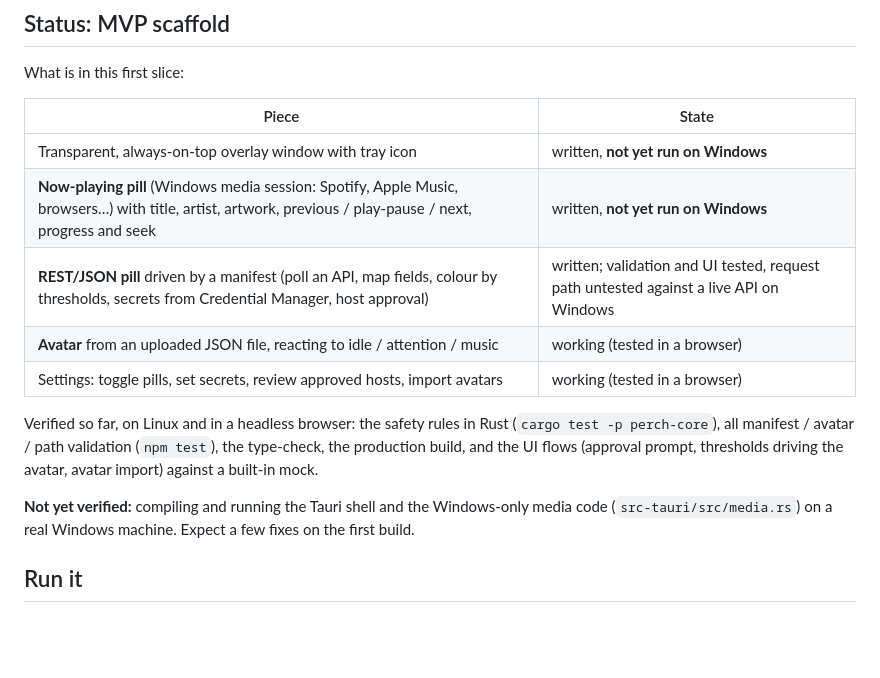
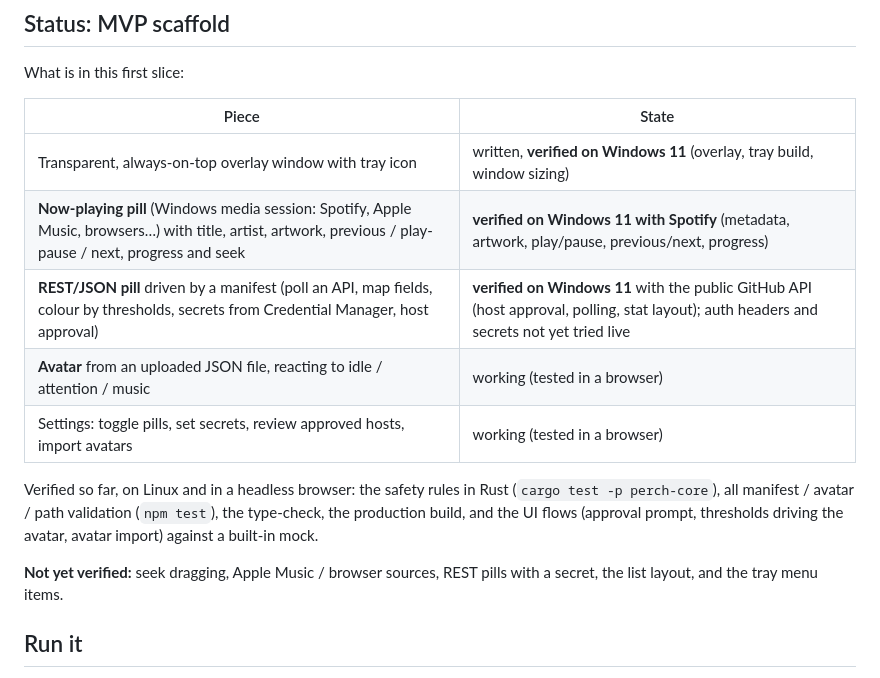
Before and after one commit to JustinDCS/perch, a Markdown page: README.md, the part around the change. GitHub-like rendering; blank space fills up the shorter version.

Commit message:
DD-107: README: record Windows verification of overlay, now-playing and REST pill
Co-Authored-By: Claude Sonnet 5.5 <noreply@anthropic.com>
Claude-Session: https://claude.ai/code/session_012AuPbCZrvV1BSFJKoSABGh

```diff
--- a/README.md
+++ b/README.md
@@ -15,9 +15,9 @@ What is in this first slice:
 
 | Piece | State |
 |---|---|
-| Transparent, always-on-top overlay window with tray icon | written, **not yet run on Windows** |
-| **Now-playing pill** (Windows media session: Spotify, Apple Music, browsers…) with title, artist, artwork, previous / play-pause / next, progress and seek | written, **not yet run on Windows** |
-| **REST/JSON pill** driven by a manifest (poll an API, map fields, colour by thresholds, secrets from Credential Manager, host approval) | written; validation and UI tested, request path untested against a live API on Windows |
+| Transparent, always-on-top overlay window with tray icon | written, **verified on Windows 11** (overlay, tray build, window sizing) |
+| **Now-playing pill** (Windows media session: Spotify, Apple Music, browsers…) with title, artist, artwork, previous / play-pause / next, progress and seek | **verified on Windows 11 with Spotify** (metadata, artwork, play/pause, previous/next, progress) |
+| **REST/JSON pill** driven by a manifest (poll an API, map fields, colour by thresholds, secrets from Credential Manager, host approval) | **verified on Windows 11** with the public GitHub API (host approval, polling, stat layout); auth headers and secrets not yet tried live |
 | **Avatar** from an uploaded JSON file, reacting to idle / attention / music | working (tested in a browser) |
 | Settings: toggle pills, set secrets, review approved hosts, import avatars | working (tested in a browser) |
 
@@ -25,8 +25,7 @@ Verified so far, on Linux and in a headless browser: the safety rules in Rust (`
 all manifest / avatar / path validation (`npm test`), the type-check, the production build, and the UI
 flows (approval prompt, thresholds driving the avatar, avatar import) against a built-in mock.
 
-**Not yet verified:** compiling and running the Tauri shell and the Windows-only media code
-(`src-tauri/src/media.rs`) on a real Windows machine. Expect a few fixes on the first build.
+**Not yet verified:** seek dragging, Apple Music / browser sources, REST pills with a secret, the list layout, and the tray menu items.
 
 ## Run it
 
```
